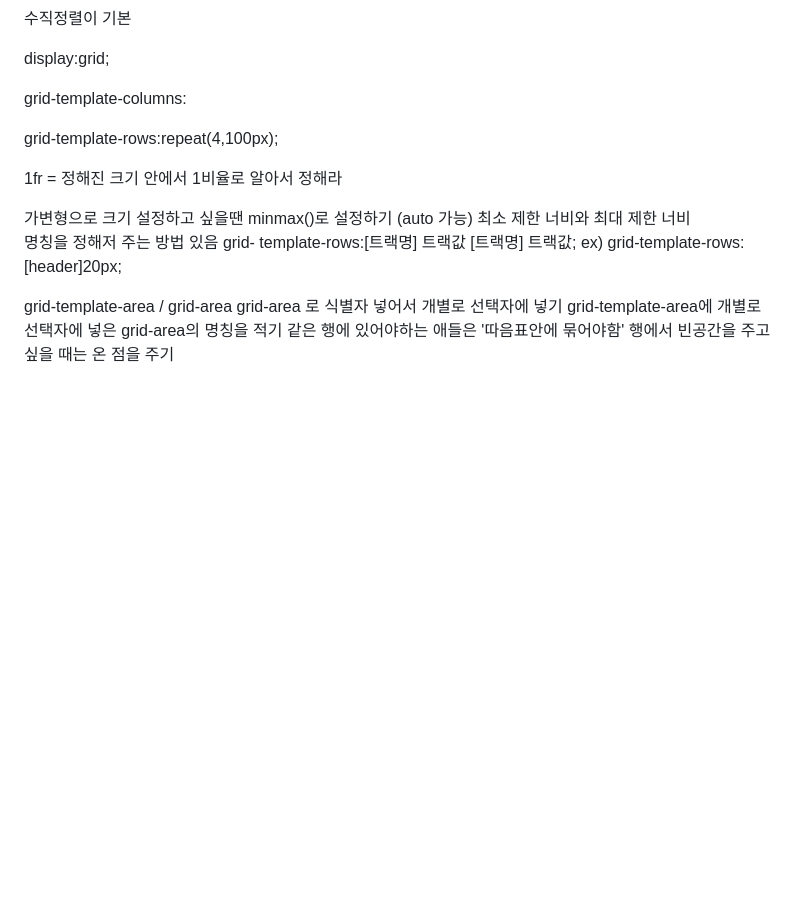
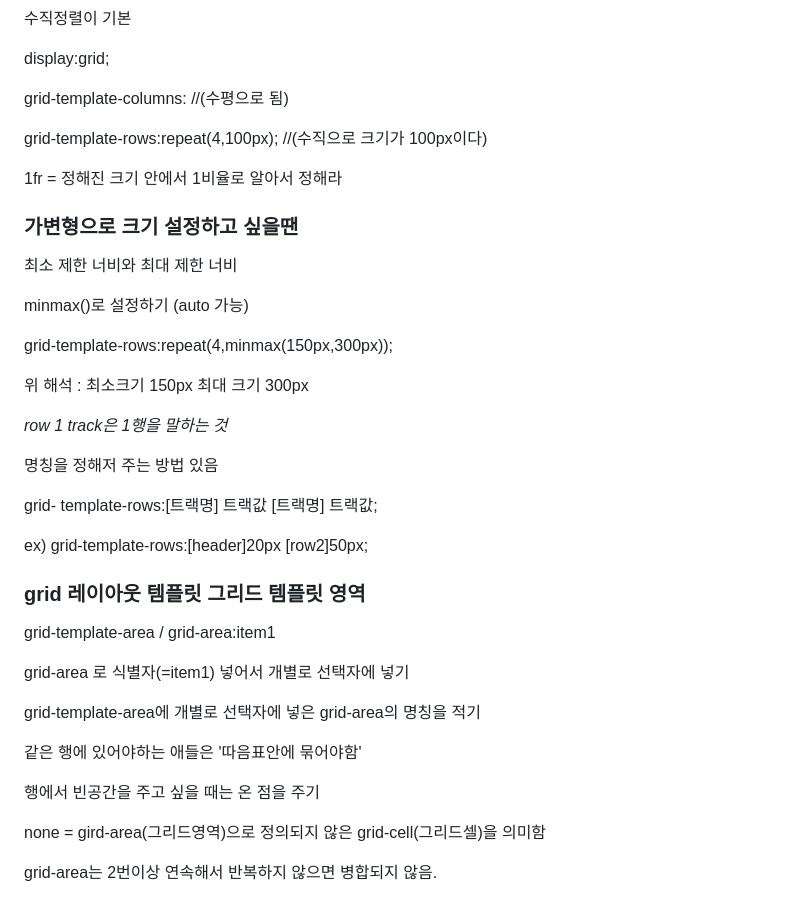
Before and after one commit to kimdoyeon7/html_study, a Markdown page: README.md, the part around the change. Drawn GitHub-style; blank space fills up the shorter version.

```diff
--- a/README.md
+++ b/README.md
@@ -1236,19 +1236,26 @@ font-family , font-size , line-height(행간,양수), letter-spacing(자간,음
 <p>grid가 flex 보다 자유로움. 반응형웹에 특화된 레이아웃</p>
 <p>수직정렬이 기본</p>
 <p>display:grid;</p>
-<p>grid-template-columns:</p>
-<p>grid-template-rows:repeat(4,100px);</p>
+<p>grid-template-columns: //(수평으로 됨)</p>
+<p>grid-template-rows:repeat(4,100px); //(수직으로 크기가 100px이다)</p>
 <p>1fr = 정해진 크기 안에서 1비율로 알아서 정해라</p>
 
-가변형으로 크기 설정하고 싶을땐
- minmax()로 설정하기 (auto 가능)
-최소 제한 너비와 최대 제한 너비
-명칭을 정해저 주는 방법 있음
-grid- template-rows:[트랙명] 트랙값 [트랙명] 트랙값;
-ex) grid-template-rows:[header]20px;
+<h3>가변형으로 크기 설정하고 싶을땐</h3>
+<p>최소 제한 너비와 최대 제한 너비</p>
+<p>minmax()로 설정하기 (auto 가능)</p>
+<p>grid-template-rows:repeat(4,minmax(150px,300px));</p>
+<p>위 해석 : 최소크기 150px 최대 크기 300px</p>
+<p><em>row 1 track은 1행을 말하는 것</em></p>
 
-grid-template-area /  grid-area
-grid-area 로 식별자 넣어서 개별로 선택자에 넣기
-grid-template-area에 개별로 선택자에 넣은 grid-area의 명칭을 적기
-같은 행에 있어야하는 애들은 '따음표안에 묶어야함'
-행에서 빈공간을 주고 싶을 때는 온 점을 주기
+<p>명칭을 정해저 주는 방법 있음</p>
+<p>grid- template-rows:[트랙명] 트랙값 [트랙명] 트랙값;</p>
+<p>ex) grid-template-rows:[header]20px [row2]50px;</p>
+
+<h3>grid 레이아웃 템플릿 그리드 템플릿 영역</h3>
+<p>grid-template-area /  grid-area:item1</p>
+<p>grid-area 로 식별자(=item1) 넣어서 개별로 선택자에 넣기</p>
+<p>grid-template-area에 개별로 선택자에 넣은 grid-area의 명칭을 적기</p>
+<p>같은 행에 있어야하는 애들은 '따음표안에 묶어야함'</p>
+<p>행에서 빈공간을 주고 싶을 때는 온 점을 주기</p>
+<p>none = gird-area(그리드영역)으로 정의되지 않은 grid-cell(그리드셀)을 의미함</p>
+<p>grid-area는 2번이상 연속해서 반복하지 않으면 병합되지 않음.</p>
```
